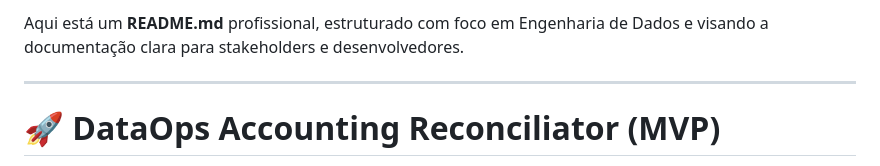
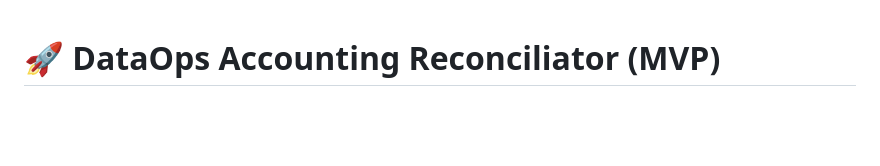
Before and after one commit to estelaoliveiradev/dataops-validator-test, a Markdown page: README.md, the part around the change. GitHub-like rendering; blank space fills up the shorter version.

Commit message:
[OPS]README

```diff
--- a/README.md
+++ b/README.md
@@ -1,7 +1,3 @@
-Aqui está um **README.md** profissional, estruturado com foco em Engenharia de Dados e visando a documentação clara para stakeholders e desenvolvedores.
-
----
-
 # 🚀 DataOps Accounting Reconciliator (MVP)
 
 Este é um Produto Mínimo Viável (MVP) de uma aplicação web desenvolvida para automatizar a **homologação de roteirizações contábeis**. O objetivo principal é substituir a conferência manual e visual por um pipeline de dados automatizado, garantindo integridade e agilidade na esteira de DataOps contábil.
```
